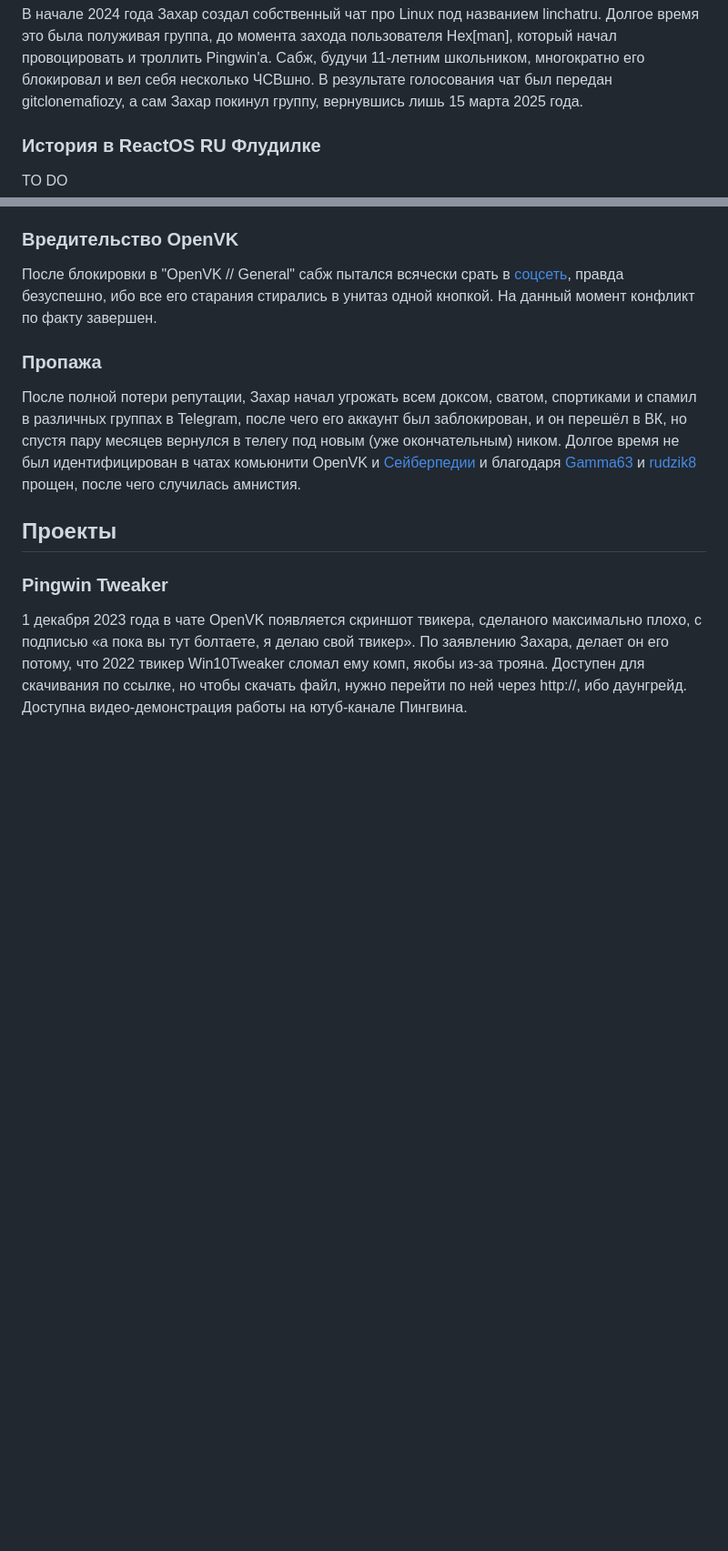
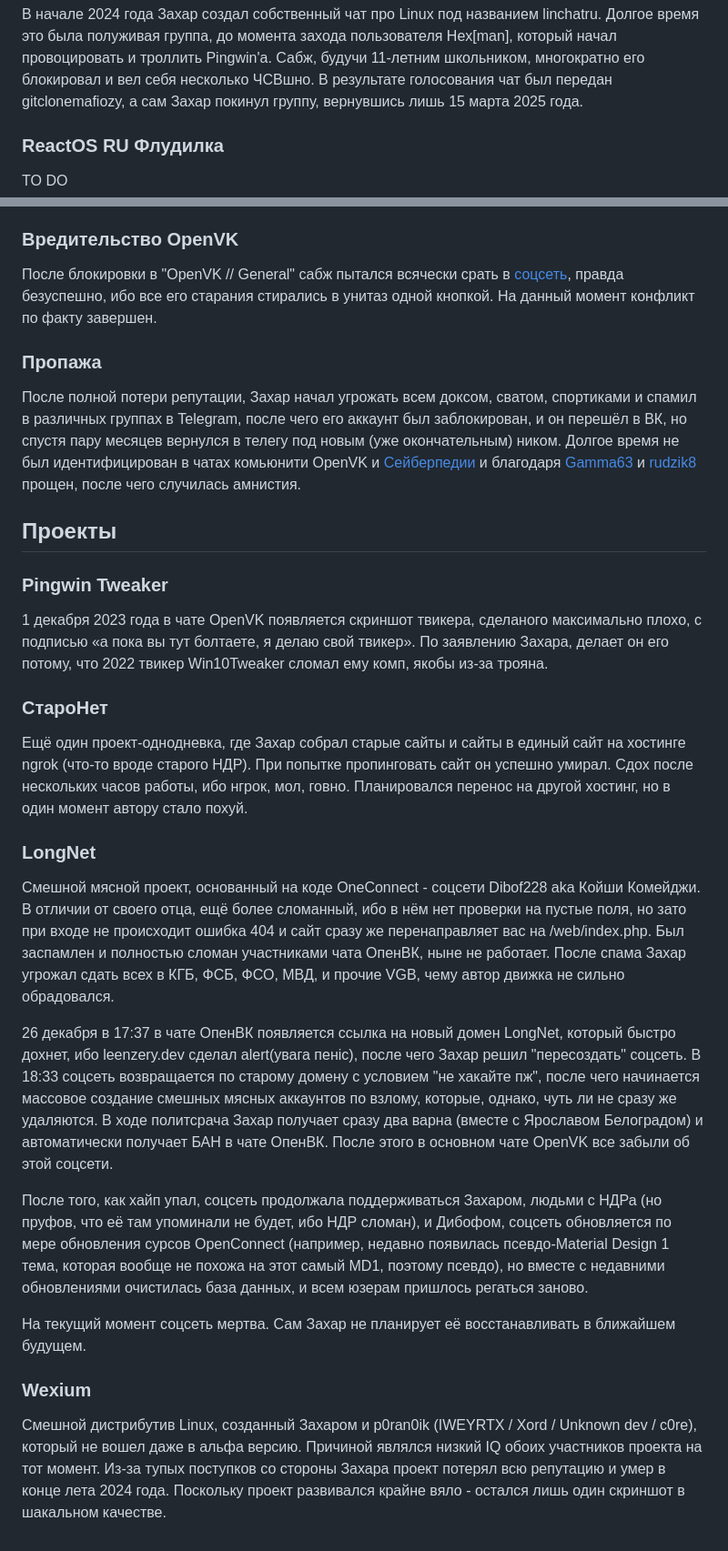
Before and after one commit to BlackSystemCoder/d_anarchy_wiki, a Markdown page: app/article/BlackSystem.md, 2 parts joined by grey strips. Shown at 91% size. Drawn GitHub-style; blank space fills up the shorter version.

Commit message:
Tesling update (backported old info from saberpedia's backup)

```diff
--- a/app/article/BlackSystem.md
+++ b/app/article/BlackSystem.md
@@ -26,7 +26,7 @@
 ### linchatru
 В начале 2024 года Захар создал собственный чат про Linux под названием linchatru. Долгое время это была полуживая группа, до момента захода пользователя Hex[man], который начал провоцировать и троллить Pingwin'а. Сабж, будучи 11-летним школьником, многократно его блокировал и вел себя несколько ЧСВшно. В результате голосования чат был передан gitclonemafiozy, а сам Захар покинул группу, вернувшись лишь 15 марта 2025 года.
 
-### История в ReactOS RU Флудилке
+### ReactOS RU Флудилка
 
 TO DO
 
@@ -39,4 +39,19 @@ TO DO
 ## Проекты
 
 ### Pingwin Tweaker
-1 декабря 2023 года в чате OpenVK появляется скриншот твикера, сделаного максимально плохо, с подписью «а пока вы тут болтаете, я делаю свой твикер». По заявлению Захара, делает он его потому, что 2022 твикер Win10Tweaker сломал ему комп, якобы из-за трояна. Доступен для скачивания по ссылке, но чтобы скачать файл, нужно перейти по ней через http://, ибо даунгрейд. Доступна видео-демонстрация работы на ютуб-канале Пингвина.
+1 декабря 2023 года в чате OpenVK появляется скриншот твикера, сделаного максимально плохо, с подписью «а пока вы тут болтаете, я делаю свой твикер». По заявлению Захара, делает он его потому, что 2022 твикер Win10Tweaker сломал ему комп, якобы из-за трояна.
+
+### СтароНет
+Ещё один проект-однодневка, где Захар собрал старые сайты и сайты в единый сайт на хостинге ngrok (что-то вроде старого НДР). При попытке пропинговать сайт он успешно умирал. Сдох после нескольких часов работы, ибо нгрок, мол, говно. Планировался перенос на другой хостинг, но в один момент автору стало похуй.
+
+### LongNet
+Смешной мясной проект, основанный на коде OneConnect - соцсети Dibof228 aka Койши Комейджи. В отличии от своего отца, ещё более сломанный, ибо в нём нет проверки на пустые поля, но зато при входе не происходит ошибка 404 и сайт сразу же перенаправляет вас на /web/index.php. Был заспамлен и полностью сломан участниками чата ОпенВК, ныне не работает. После спама Захар угрожал сдать всех в КГБ, ФСБ, ФСО, МВД, и прочие VGB, чему автор движка не сильно обрадовался.
+
+26 декабря в 17:37 в чате ОпенВК появляется ссылка на новый домен LongNet, который быстро дохнет, ибо leenzery.dev сделал alert(увага пенic), после чего Захар решил "пересоздать" соцсеть. В 18:33 соцсеть возвращается по старому домену с условием "не хакайте пж", после чего начинается массовое создание смешных мясных аккаунтов по взлому, которые, однако, чуть ли не сразу же удаляются. В ходе политсрача Захар получает сразу два варна (вместе с Ярославом Белоградом) и автоматически получает БАН в чате ОпенВК. После этого в основном чате OpenVK все забыли об этой соцсети.
+
+После того, как хайп упал, соцсеть продолжала поддерживаться Захаром, людьми с НДРа (но пруфов, что её там упоминали не будет, ибо НДР сломан), и Дибофом, соцсеть обновляется по мере обновления сурсов OpenConnect (например, недавно появилась псевдо-Material Design 1 тема, которая вообще не похожа на этот самый MD1, поэтому псевдо), но вместе с недавними обновлениями очистилась база данных, и всем юзерам пришлось регаться заново.
+
+На текущий момент соцсеть мертва. Сам Захар не планирует её восстанавливать в ближайшем будущем.
+
+### Wexium
+Смешной дистрибутив Linux, созданный Захаром и p0ran0ik (IWEYRTX / Xord / Unknown dev / c0re), который не вошел даже в альфа версию. Причиной являлся низкий IQ обоих участников проекта на тот момент. Из-за тупых поступков со стороны Захара проект потерял всю репутацию и умер в конце лета 2024 года. Поскольку проект развивался крайне вяло - остался лишь один скриншот в шакальном качестве.
```
